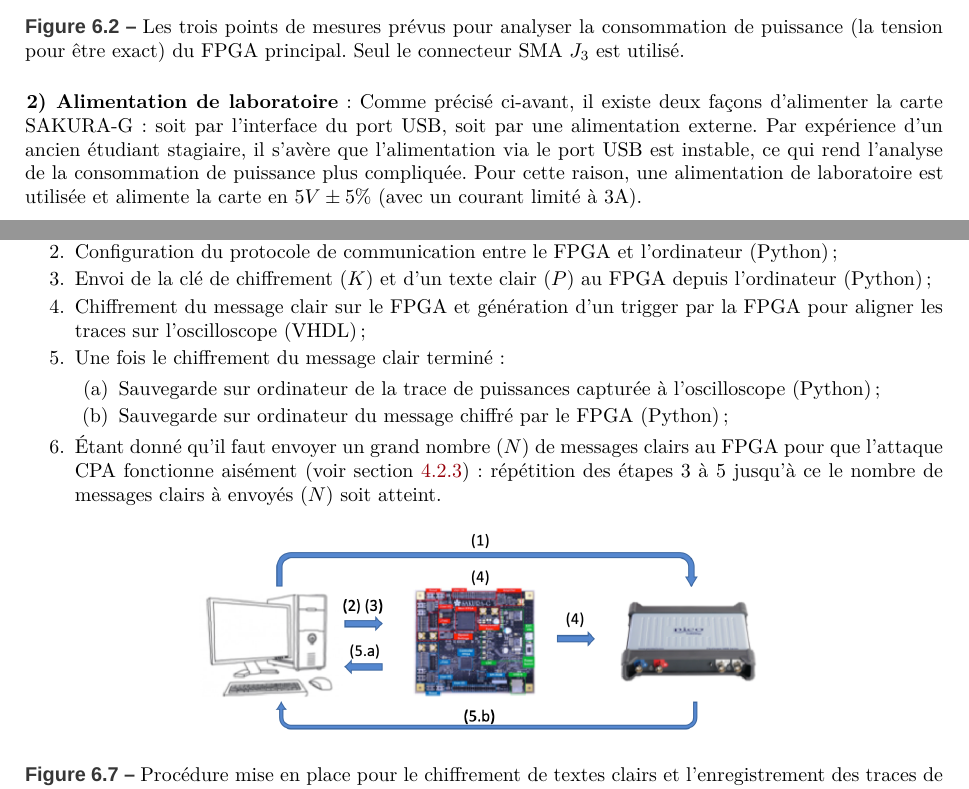
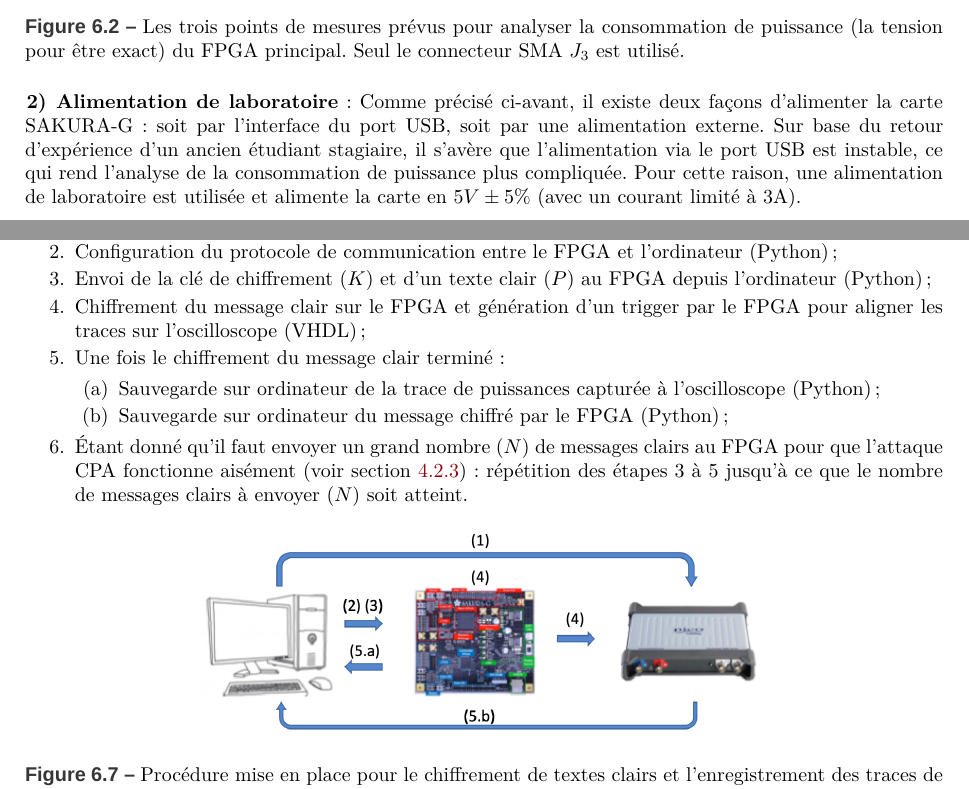
Before and after one commit to Anizetho/TFE, a LaTeX book (Rapport_Latex/Stage.tex): two parts of pages 55 and 58 of 91, joined at a grey line, cut so that both start at the same text. Compiled offline with XeLaTeX; a missing font is replaced by an installed copy or a similar font.

Commit message:
corrections 1 chapitchapitre 6

```diff
--- a/Rapport_Latex/Stage.tex
+++ b/Rapport_Latex/Stage.tex
@@ -1290,7 +1290,7 @@ Ce chapitre décrit la mise en oeuvre de l'attaque CPA. Une description des diff
     \label{fig:mesurePoints}
 \end{figure}
 
-\hspace{-0.5cm}\textbf{2) Alimentation de laboratoire} : Comme précisé ci-avant, il existe deux façons d'alimenter la carte SAKURA-G : soit par l'interface du port USB, soit par une alimentation externe. Par expérience d'un ancien étudiant stagiaire, il s'avère que l'alimentation via le port USB est instable, ce qui rend l'analyse de la consommation de puissance plus compliquée. Pour cette raison, une alimentation de laboratoire est utilisée et alimente la carte en $5V\pm 5\%$ (avec un courant limité à 3A).
+\hspace{-0.5cm}\textbf{2) Alimentation de laboratoire} : Comme précisé ci-avant, il existe deux façons d'alimenter la carte SAKURA-G : soit par l'interface du port USB, soit par une alimentation externe. Sur base du retour d'expérience d'un ancien étudiant stagiaire, il s'avère que l'alimentation via le port USB est instable, ce qui rend l'analyse de la consommation de puissance plus compliquée. Pour cette raison, une alimentation de laboratoire est utilisée et alimente la carte en $5V\pm 5\%$ (avec un courant limité à 3A).
 
 \hspace{-0.5cm}\textbf{3) Oscilloscope} : L'oscilloscope est l'instrument de mesure utilisé pour analyser la consommation de puissance du device cryptographique (FPGA) lorsque celui-ci est en cours de chiffrement. Plus précisément, l'oscilloscope mesure la tension sur un pin du FPGA (voir section \ref{sec:CPA}). L'oscilloscope utilisé est un Picoscope de la série 5000D possédant deux canaux de mesures (A et B), un \textit{trigger} externe (permettant la synchronisation de signaux sur base d'un signal "déclencheur") et un canal prévu pour générer certaines formes de signaux (voir figure \ref{fig:picoscope}). Ce Picoscope possède une bande passante de 200 MHz et un échantillonnage pouvant aller jusqu'à 1 Gé/s. Sa résolution peut être configurée sur 8, 12, 14, 15 ou 16 bits. La particularité de cet oscilloscope est que l'affichage, les commandes et l'alimentation (USB) s'effectuent exclusivement à partir de l'ordinateur auquel il est branché. Il existe une interface logicielle (voir figure \ref{fig:picoscope_interface}) permettant de le configurer. Cependant pour la réalisation de ce travail, l'oscilloscope sera configuré et utilisé uniquement via un script python (utilisant une librairie en référence à ce Picoscope).
 
@@ -1355,13 +1355,13 @@ Le tableau \ref{tab:picoscope} présente les paramètres de configuration du Pic
 \item Configuration du protocole de communication entre l'oscilloscope et l'ordinateur (Python)  ;
 \item Configuration du protocole de communication entre le FPGA et l'ordinateur (Python) ;
 \item Envoi de la clé de chiffrement ($K$) et d'un texte clair ($P$) au FPGA depuis l'ordinateur (Python)  ;
-\item Chiffrement du message clair sur le FPGA et génération d'un trigger par la FPGA pour aligner les traces sur l'oscilloscope (VHDL) ;
+\item Chiffrement du message clair sur le FPGA et génération d'un trigger par le FPGA pour aligner les traces sur l'oscilloscope (VHDL) ;
 \item Une fois le chiffrement du message clair terminé :
 \begin{enumerate}
 \item Sauvegarde sur ordinateur de la trace de puissances capturée à l'oscilloscope (Python) ;
 \item Sauvegarde sur ordinateur du message chiffré par le FPGA (Python) ;
 \end{enumerate}
-\item Étant donné qu'il faut envoyer un grand nombre ($N$) de messages clairs au FPGA pour que l'attaque CPA fonctionne aisément (voir section \ref{sec:CPA}) : répétition des étapes 3 à 5 jusqu'à ce le nombre de messages clairs à envoyés ($N$) soit atteint.
+\item Étant donné qu'il faut envoyer un grand nombre ($N$) de messages clairs au FPGA pour que l'attaque CPA fonctionne aisément (voir section \ref{sec:CPA}) : répétition des étapes 3 à 5 jusqu'à ce que le nombre de messages clairs à envoyer ($N$) soit atteint.
 \end{enumerate}
 
 \begin{figure}[htbp]
```
Also changed, not shown: Rapport_Latex/Stage.tex (6 more changed lines), 5 other files.
